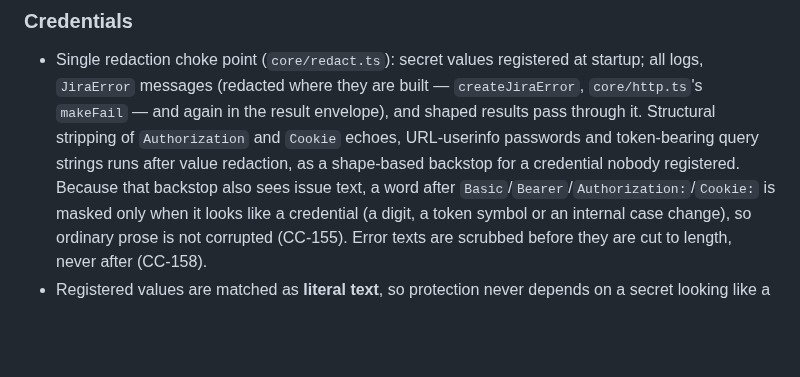
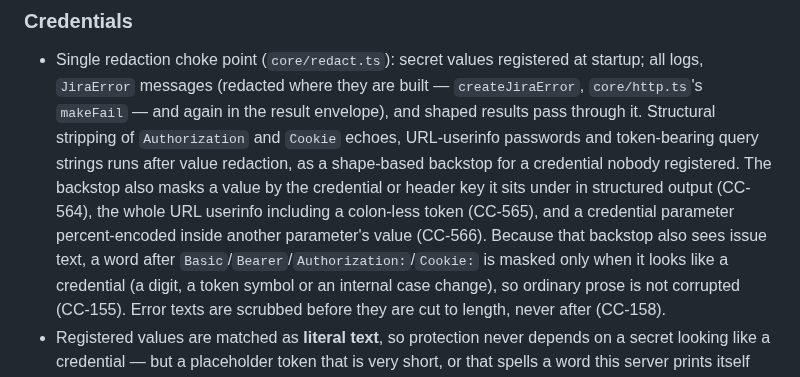
Before and after one commit to IvanBBaev/jira-mcp, a Markdown page: docs/THREAT-MODEL.md, the part around the change. Drawn GitHub-style; blank space fills up the shorter version.

```diff
--- a/docs/THREAT-MODEL.md
+++ b/docs/THREAT-MODEL.md
@@ -39,7 +39,11 @@
   envelope), and shaped results pass through it. Structural stripping of
   `Authorization` and `Cookie` echoes, URL-userinfo passwords and token-bearing
   query strings runs after value redaction, as a shape-based backstop for a
-  credential nobody registered. Because that backstop also sees issue text, a
+  credential nobody registered. The backstop also masks a value by the
+  credential or header key it sits under in structured output (CC-564), the
+  whole URL userinfo including a colon-less token (CC-565), and a credential
+  parameter percent-encoded inside another parameter's value (CC-566).
+  Because that backstop also sees issue text, a
   word after `Basic`/`Bearer`/`Authorization:`/`Cookie:` is masked only when it
   looks like a credential (a digit, a token symbol or an internal case change),
   so ordinary prose is not corrupted (CC-155). Error texts are scrubbed before
```
Also changed, not shown: CHANGELOG.md (+13 -0 lines).
